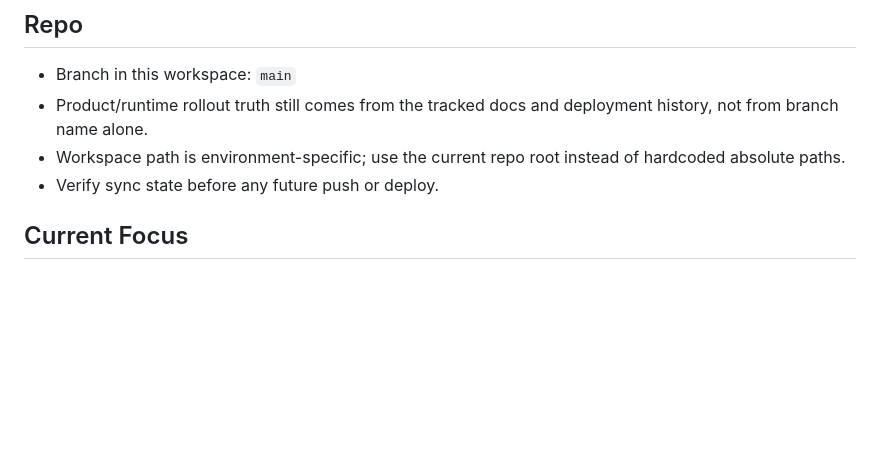
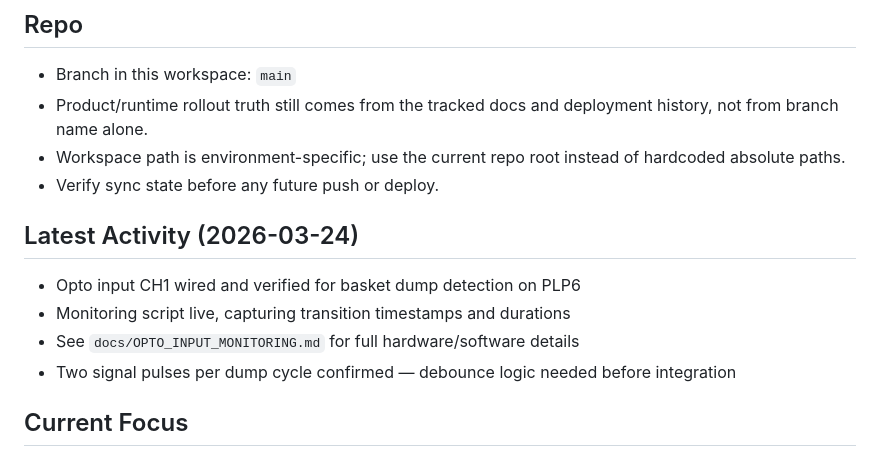
Before and after one commit to jlthompson0351/hoppers, a Markdown page: STATUS.md, the part around the change. GitHub-like rendering; blank space fills up the shorter version.

```diff
--- a/STATUS.md
+++ b/STATUS.md
@@ -5,6 +5,12 @@
 - Product/runtime rollout truth still comes from the tracked docs and deployment history, not from branch name alone.
 - Workspace path is environment-specific; use the current repo root instead of hardcoded absolute paths.
 - Verify sync state before any future push or deploy.
+
+## Latest Activity (2026-03-24)
+- Opto input CH1 wired and verified for basket dump detection on PLP6
+- Monitoring script live, capturing transition timestamps and durations
+- See `docs/OPTO_INPUT_MONITORING.md` for full hardware/software details
+- Two signal pulses per dump cycle confirmed — debounce logic needed before integration
 
 ## Current Focus
 1. Keep the Mar 18 no-restart hopper bundle documented correctly across local, Pi-staged, and live runtime states.
```
Also changed, not shown: HANDOFF.md (+12 -0 lines), PROJECT-BRIEF.md (added, +31 -0 lines).
